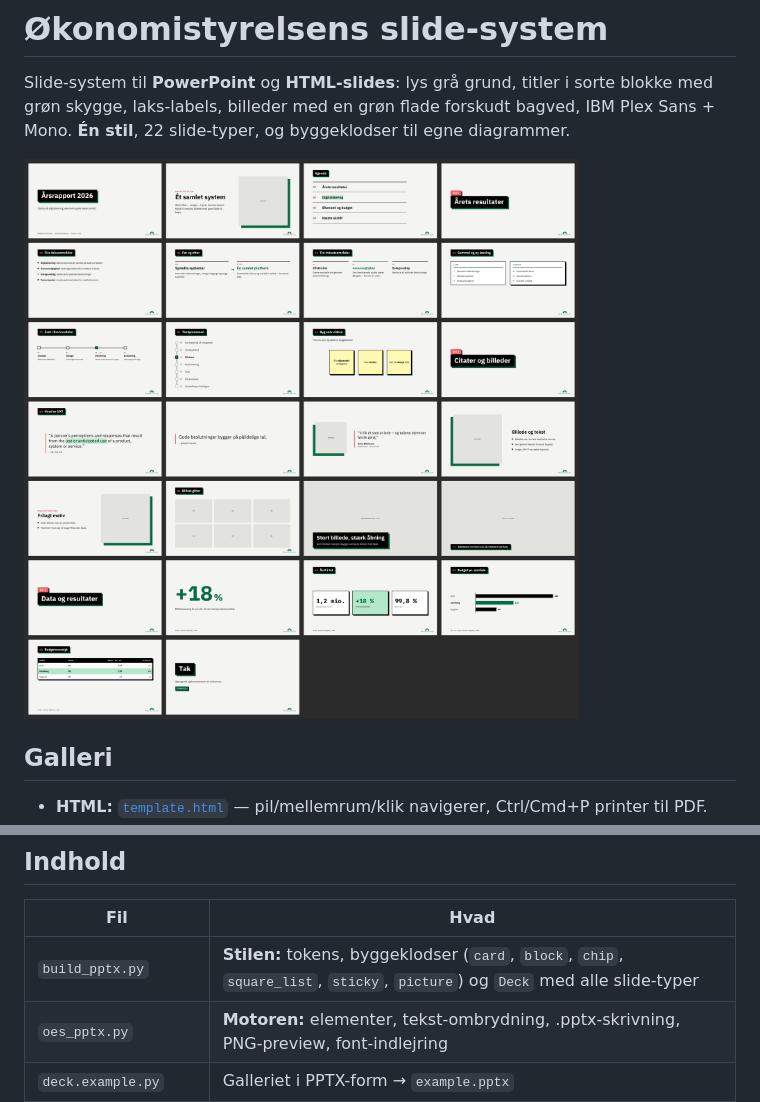
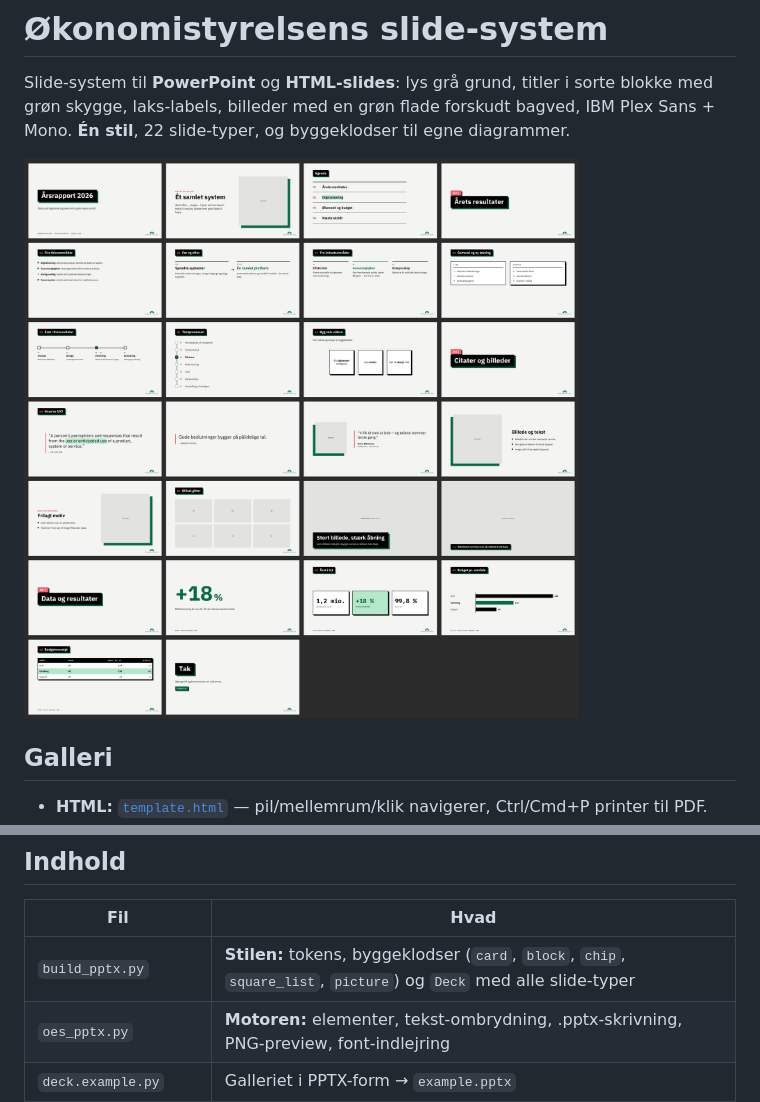
Before and after one commit to morten1415-maker/morten-slides, a Markdown page: README.md, 2 parts joined by grey strips. Rendered like a GitHub page; pictures changed too: galleri.png.

Commit message:
Fjern post-its: byggeklods, farve-token og galleri-eksempel
Galleriets 'Byg selv videre'-slide viser nu hvide kort i stedet.

Co-Authored-By: Claude Fable 5.2 <noreply@anthropic.com>

```diff
--- a/README.md
+++ b/README.md
@@ -37,7 +37,7 @@ kan tjekkes uden PowerPoint. `save()` advarer, hvis tekst ikke kan være i sin b
 
 | Fil | Hvad |
 |---|---|
-| `build_pptx.py` | **Stilen:** tokens, byggeklodser (`card`, `block`, `chip`, `square_list`, `sticky`, `picture`) og `Deck` med alle slide-typer |
+| `build_pptx.py` | **Stilen:** tokens, byggeklodser (`card`, `block`, `chip`, `square_list`, `picture`) og `Deck` med alle slide-typer |
 | `oes_pptx.py` | **Motoren:** elementer, tekst-ombrydning, .pptx-skrivning, PNG-preview, font-indlejring |
 | `deck.example.py` | Galleriet i PPTX-form → `example.pptx` |
 | `template.html` | Galleriet i HTML-form |
```
Also changed, not shown: CLAUDE.md (+2 -2 lines), PRESENTATIONS.md (+3 -5 lines), 6 other files.
